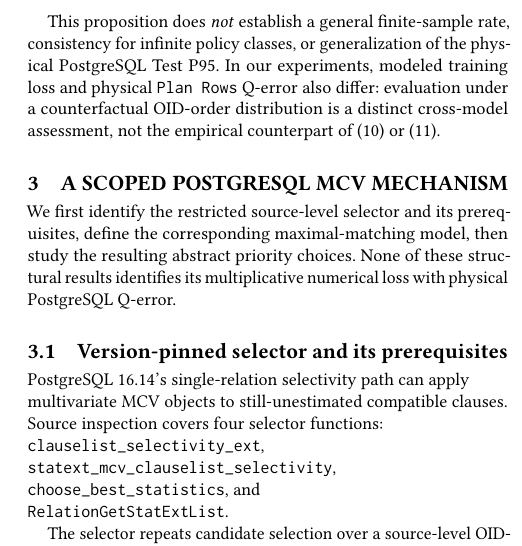
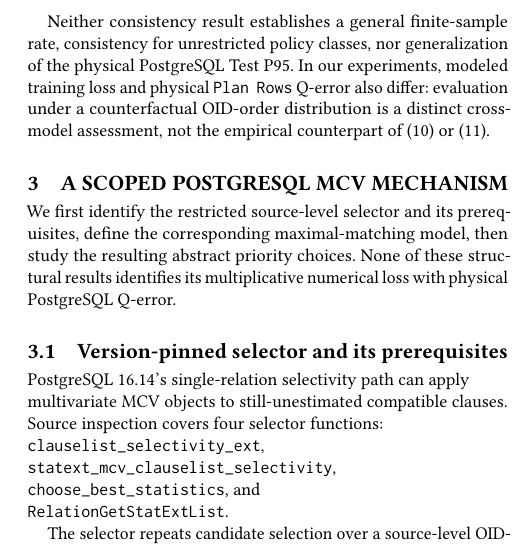
Before and after one commit to 1951123/ess-research, a LaTeX paper (paper/main.tex): part of one column of page 4 of 11, cut at the place of the change. Compiled offline with pdfLaTeX.

Commit message:
paper: clarify scope of both population consistency propositions

```diff
--- a/paper/main.tex
+++ b/paper/main.tex
@@ -461,9 +461,9 @@
 assumptions; the sample-wise PESS maximization in this
 proposition instead produces one integrable task loss.
 
-This proposition does \emph{not} establish a general
-finite-sample rate, consistency for infinite policy classes,
-or generalization of the physical PostgreSQL Test P95.
+Neither consistency result establishes a general finite-sample
+rate, consistency for unrestricted policy classes, nor
+generalization of the physical PostgreSQL Test P95.
 In our experiments, modeled training loss and physical
 \texttt{Plan Rows} Q-error also differ: evaluation under
 a counterfactual OID-order distribution is a distinct
```
